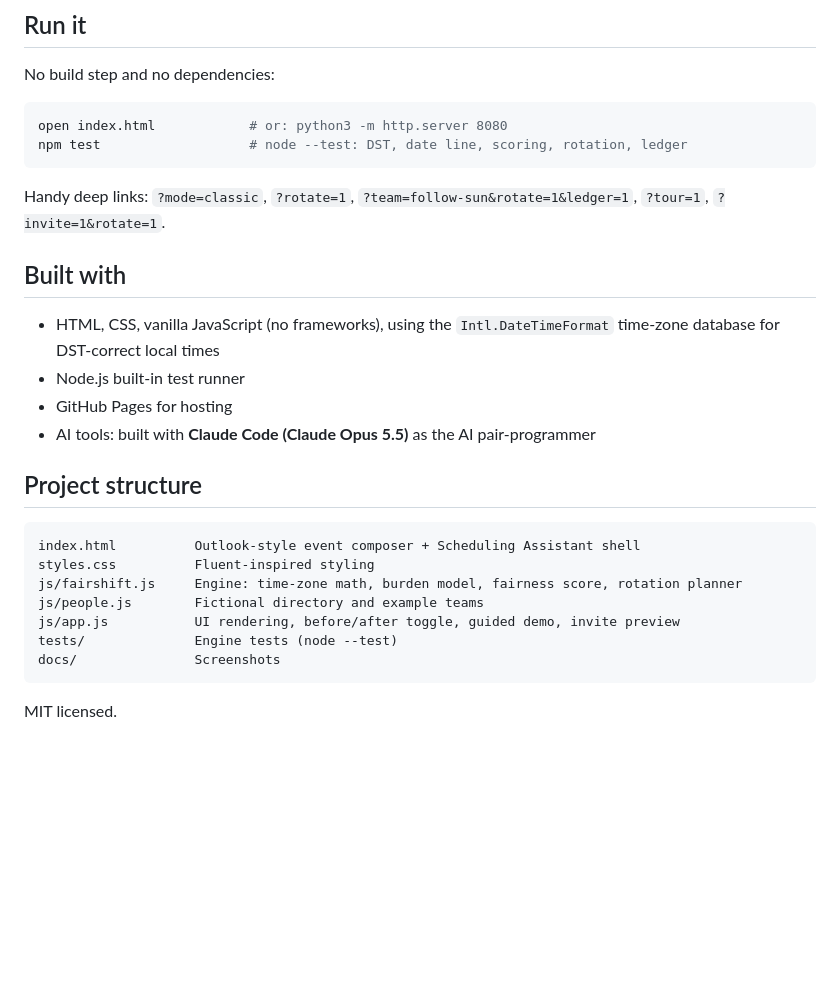
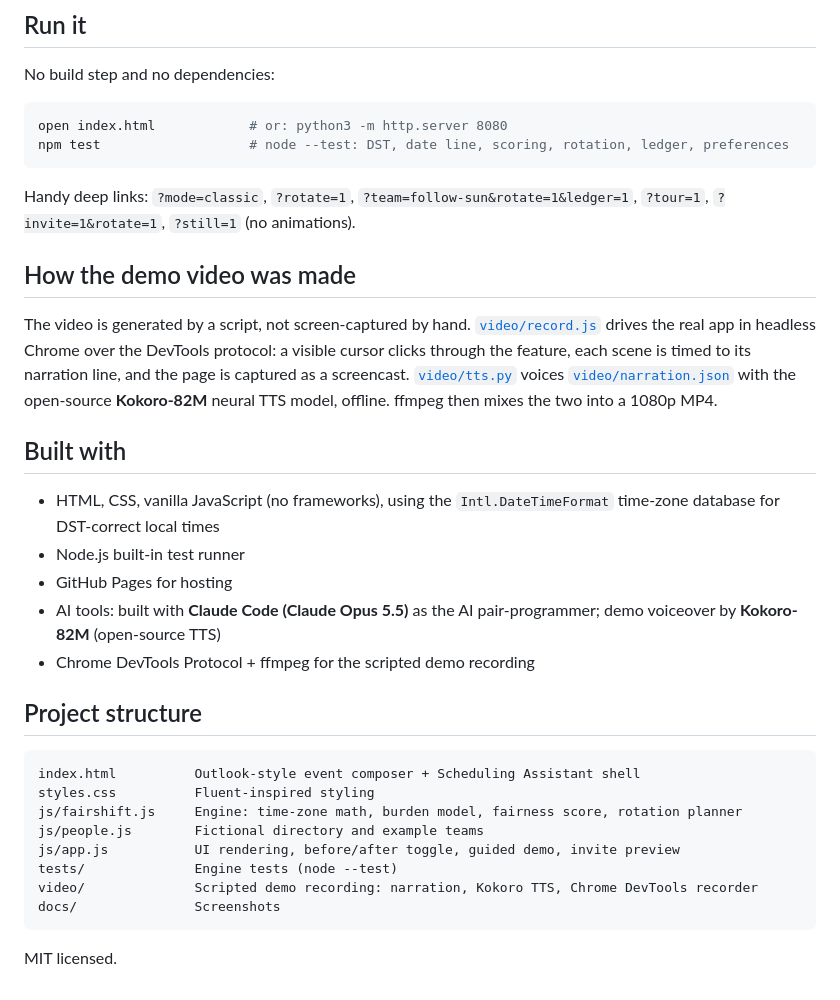
Before and after one commit to ashank-crazy/outlook-fairshift, a Markdown page: README.md, the part around one of its changes. Rendered like a GitHub page; blank space fills up the shorter version.

````diff
--- a/README.md
+++ b/README.md
@@ -63,17 +66,22 @@ No build step and no dependencies:
 
 ```bash
 open index.html            # or: python3 -m http.server 8080
-npm test                   # node --test: DST, date line, scoring, rotation, ledger
+npm test                   # node --test: DST, date line, scoring, rotation, ledger, preferences
 ```
 
-Handy deep links: `?mode=classic`, `?rotate=1`, `?team=follow-sun&rotate=1&ledger=1`, `?tour=1`, `?invite=1&rotate=1`.
+Handy deep links: `?mode=classic`, `?rotate=1`, `?team=follow-sun&rotate=1&ledger=1`, `?tour=1`, `?invite=1&rotate=1`, `?still=1` (no animations).
+
+## How the demo video was made
+
+The video is generated by a script, not screen-captured by hand. [`video/record.js`](video/record.js) drives the real app in headless Chrome over the DevTools protocol: a visible cursor clicks through the feature, each scene is timed to its narration line, and the page is captured as a screencast. [`video/tts.py`](video/tts.py) voices [`video/narration.json`](video/narration.json) with the open-source **Kokoro-82M** neural TTS model, offline. ffmpeg then mixes the two into a 1080p MP4.
 
 ## Built with
 
 - HTML, CSS, vanilla JavaScript (no frameworks), using the `Intl.DateTimeFormat` time-zone database for DST-correct local times
 - Node.js built-in test runner
 - GitHub Pages for hosting
-- AI tools: built with **Claude Code (Claude Opus 5.5)** as the AI pair-programmer
+- AI tools: built with **Claude Code (Claude Opus 5.5)** as the AI pair-programmer; demo voiceover by **Kokoro-82M** (open-source TTS)
+- Chrome DevTools Protocol + ffmpeg for the scripted demo recording
 
 ## Project structure
 
@@ -84,6 +92,7 @@ js/fairshift.js     Engine: time-zone math, burden model, fairness score, rotati
 js/people.js        Fictional directory and example teams
 js/app.js           UI rendering, before/after toggle, guided demo, invite preview
 tests/              Engine tests (node --test)
+video/              Scripted demo recording: narration, Kokoro TTS, Chrome DevTools recorder
 docs/               Screenshots
 ```
 
````
Also changed, not shown: other parts of README.md (+4 -1 lines), SUBMISSION.md (+12 -5 lines), docs/0-video-title.png (added), docs/2-fairshift-reveals-the-problem.png, docs/3-fair-rotation.png, docs/4-follow-the-sun-with-ledger.png, docs/5-invite-explains-the-rotation.png, 9 other files.
